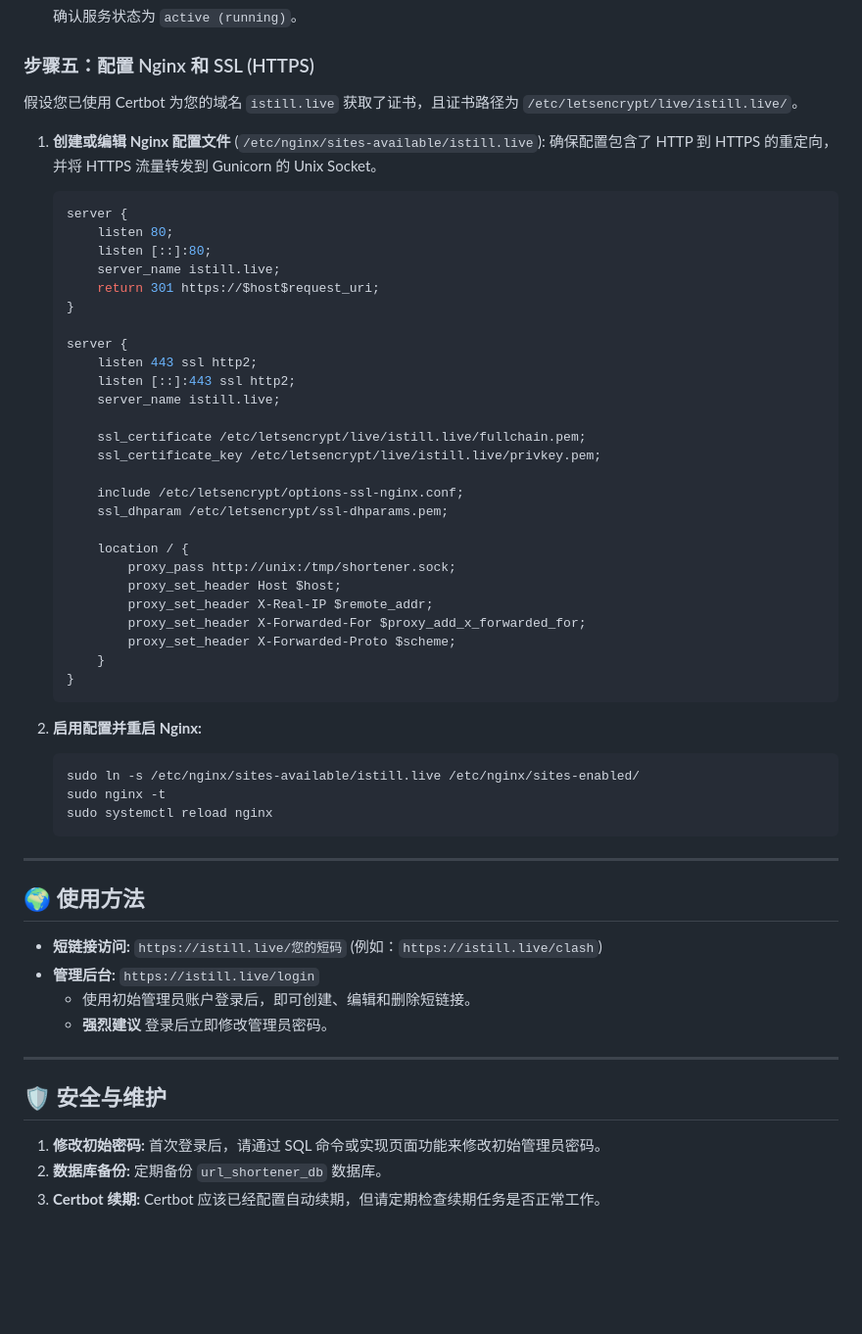
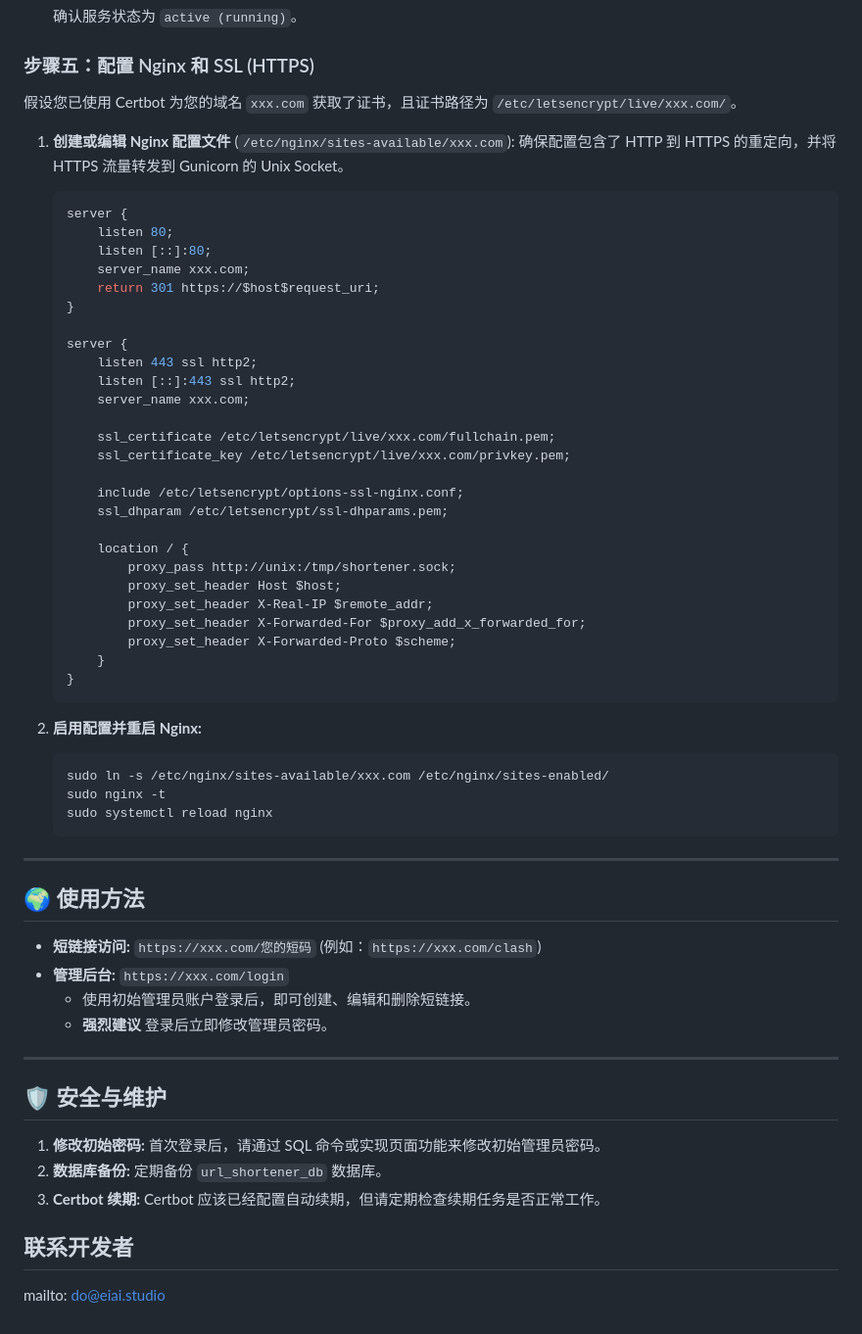
Before and after one commit to DOSEEHER/Shorten-Your-URL, a Markdown page: README.md, the part around the change. Shown at 98% size. Drawn GitHub-style; blank space fills up the shorter version.

````diff
--- a/README.md
+++ b/README.md
@@ -122,26 +122,26 @@
 
 ### 步骤五：配置 Nginx 和 SSL (HTTPS)
 
-假设您已使用 Certbot 为您的域名 `istill.live` 获取了证书，且证书路径为 `/etc/letsencrypt/live/istill.live/`。
+假设您已使用 Certbot 为您的域名 `xxx.com` 获取了证书，且证书路径为 `/etc/letsencrypt/live/xxx.com/`。
 
-1.  **创建或编辑 Nginx 配置文件** (`/etc/nginx/sites-available/istill.live`):
+1.  **创建或编辑 Nginx 配置文件** (`/etc/nginx/sites-available/xxx.com`):
     确保配置包含了 HTTP 到 HTTPS 的重定向，并将 HTTPS 流量转发到 Gunicorn 的 Unix Socket。
 
     ```nginx
     server {
         listen 80;
         listen [::]:80;
-        server_name istill.live;
+        server_name xxx.com;
         return 301 https://$host$request_uri;
     }
 
     server {
         listen 443 ssl http2;
         listen [::]:443 ssl http2;
-        server_name istill.live;
+        server_name xxx.com;
 
-        ssl_certificate /etc/letsencrypt/live/istill.live/fullchain.pem;
-        ssl_certificate_key /etc/letsencrypt/live/istill.live/privkey.pem;
+        ssl_certificate /etc/letsencrypt/live/xxx.com/fullchain.pem;
+        ssl_certificate_key /etc/letsencrypt/live/xxx.com/privkey.pem;
 
         include /etc/letsencrypt/options-ssl-nginx.conf;
         ssl_dhparam /etc/letsencrypt/ssl-dhparams.pem;
@@ -159,7 +159,7 @@
 2.  **启用配置并重启 Nginx:**
 
     ```bash
-    sudo ln -s /etc/nginx/sites-available/istill.live /etc/nginx/sites-enabled/
+    sudo ln -s /etc/nginx/sites-available/xxx.com /etc/nginx/sites-enabled/
     sudo nginx -t
     sudo systemctl reload nginx
     ```
@@ -168,8 +168,8 @@
 
 ## 🌍 使用方法
 
-  * **短链接访问:** `https://istill.live/您的短码` (例如：`https://istill.live/clash`)
-  * **管理后台:** `https://istill.live/login`
+  * **短链接访问:** `https://xxx.com/您的短码` (例如：`https://xxx.com/clash`)
+  * **管理后台:** `https://xxx.com/login`
       * 使用初始管理员账户登录后，即可创建、编辑和删除短链接。
       * **强烈建议** 登录后立即修改管理员密码。
 
@@ -180,3 +180,6 @@
 1.  **修改初始密码:** 首次登录后，请通过 SQL 命令或实现页面功能来修改初始管理员密码。
 2.  **数据库备份:** 定期备份 `url_shortener_db` 数据库。
 3.  **Certbot 续期:** Certbot 应该已经配置自动续期，但请定期检查续期任务是否正常工作。
+
+## 联系开发者
+mailto: do@eiai.studio
````
